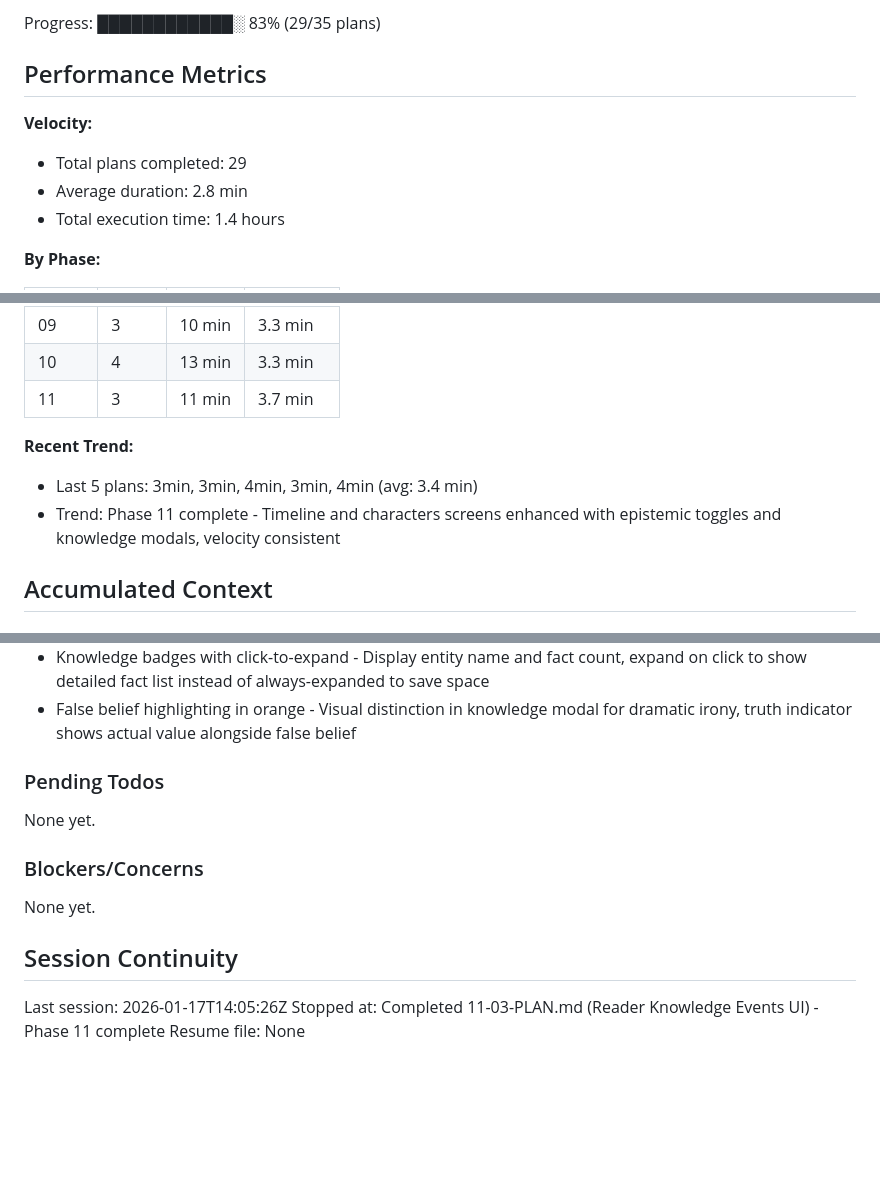
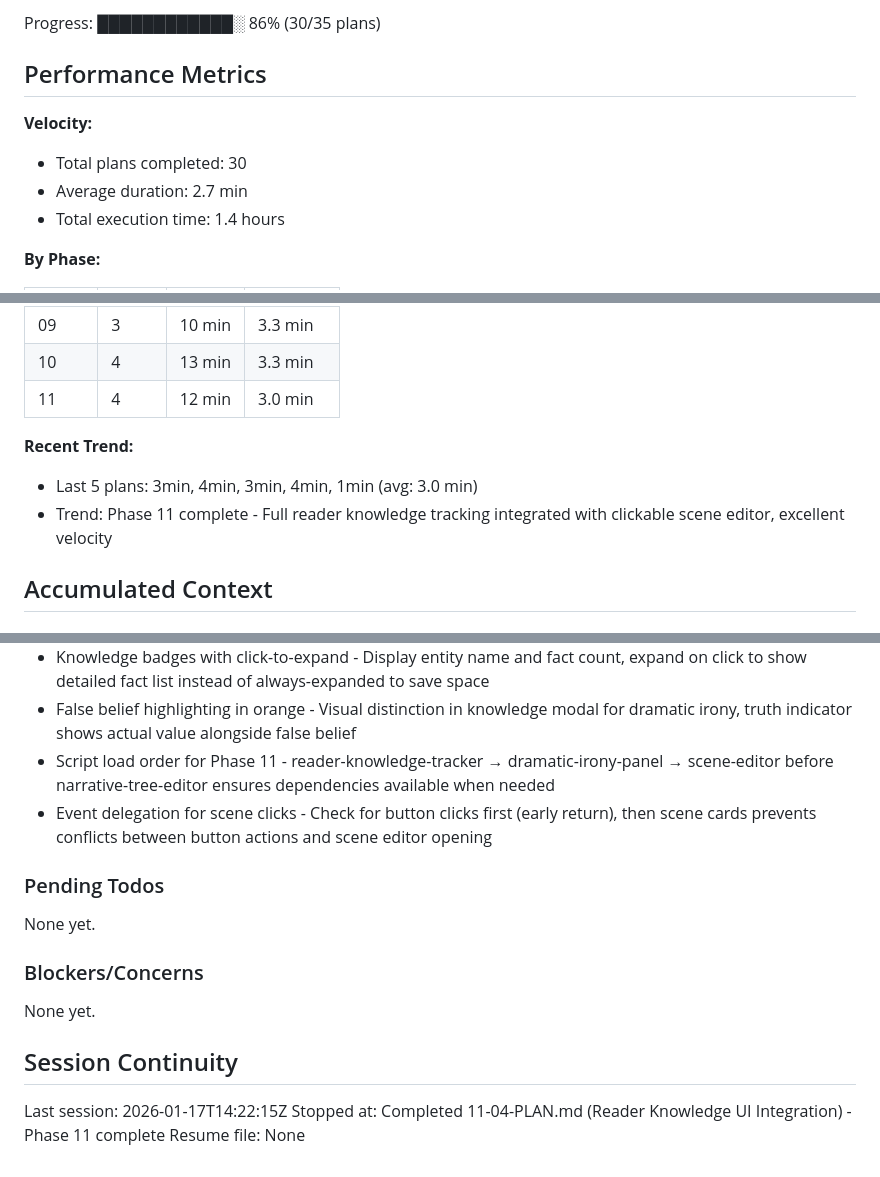
Before and after one commit to fayettec/TripleThink, a Markdown page: .planning/STATE.md, 3 parts joined by grey strips. GitHub-like rendering; blank space fills up the shorter version.

Commit message:
docs(11-04): complete Reader Knowledge UI Integration plan
Tasks completed: 2/2
- Load Phase 11 components in index.html
- Wire scene editor to narrative tree scene clicks

SUMMARY: .planning/phases/11-gui-epistemic-reader-knowledge/11-04-SUMMARY.md

```diff
--- a/.planning/STATE.md
+++ b/.planning/STATE.md
@@ -16,11 +16,11 @@ Last activity: 2026-01-17 — Completed 11-03-PLAN.md
 
-Progress: ████████████░ 83% (29/35 plans)
+Progress: ████████████░ 86% (30/35 plans)
 
 ## Performance Metrics
 
 **Velocity:**
-- Total plans completed: 29
-- Average duration: 2.8 min
+- Total plans completed: 30
+- Average duration: 2.7 min
 - Total execution time: 1.4 hours
 
 **By Phase:**
@@ -37,11 +37,11 @@ Progress: ████████████░ 83% (29/35 plans)
 | 08 | 3 | 9 min | 3.0 min |
 | 09 | 3 | 10 min | 3.3 min |
 | 10 | 4 | 13 min | 3.3 min |
-| 11 | 3 | 11 min | 3.7 min |
+| 11 | 4 | 12 min | 3.0 min |
 
 **Recent Trend:**
-- Last 5 plans: 3min, 3min, 4min, 3min, 4min (avg: 3.4 min)
-- Trend: Phase 11 complete - Timeline and characters screens enhanced with epistemic toggles and knowledge modals, velocity consistent
+- Last 5 plans: 3min, 4min, 3min, 4min, 1min (avg: 3.0 min)
+- Trend: Phase 11 complete - Full reader knowledge tracking integrated with clickable scene editor, excellent velocity
 
 ## Accumulated Context
 
@@ -177,6 +177,8 @@ Recent decisions affecting current work:
 - Toggle-based overlays for epistemic/causality - Opt-in checkboxes reduce visual clutter, epistemic knowledge badges and causality arrows only shown when enabled
 - Knowledge badges with click-to-expand - Display entity name and fact count, expand on click to show detailed fact list instead of always-expanded to save space
 - False belief highlighting in orange - Visual distinction in knowledge modal for dramatic irony, truth indicator shows actual value alongside false belief
+- Script load order for Phase 11 - reader-knowledge-tracker → dramatic-irony-panel → scene-editor before narrative-tree-editor ensures dependencies available when needed
+- Event delegation for scene clicks - Check for button clicks first (early return), then scene cards prevents conflicts between button actions and scene editor opening
 
 ### Pending Todos
 
@@ -188,6 +190,6 @@ None yet.
 
 ## Session Continuity
 
-Last session: 2026-01-17T14:05:26Z
-Stopped at: Completed 11-03-PLAN.md (Reader Knowledge Events UI) - Phase 11 complete
+Last session: 2026-01-17T14:22:15Z
+Stopped at: Completed 11-04-PLAN.md (Reader Knowledge UI Integration) - Phase 11 complete
 Resume file: None
```
Also changed, not shown: other parts of .planning/STATE.md (+2 -2 lines), 1 other file.
